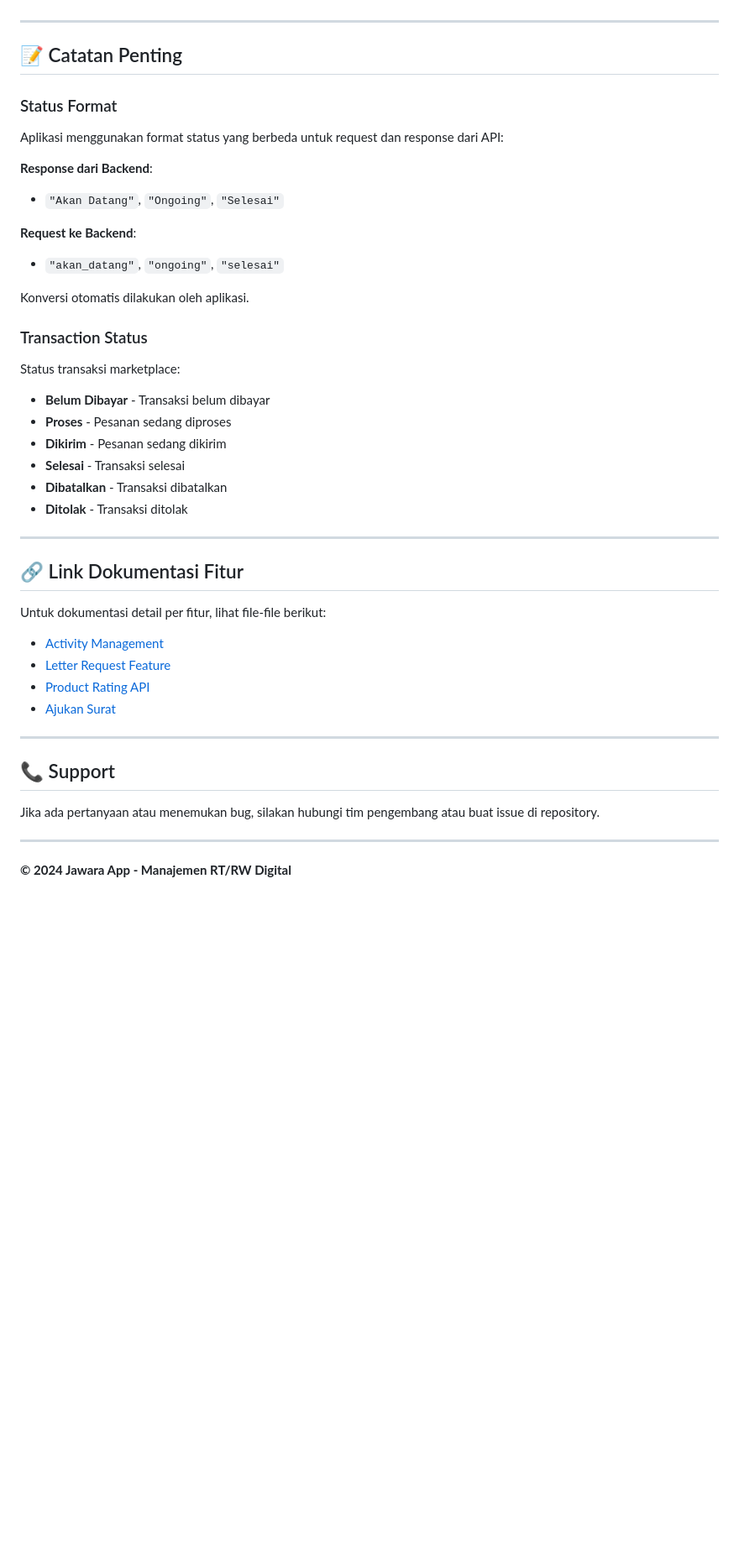
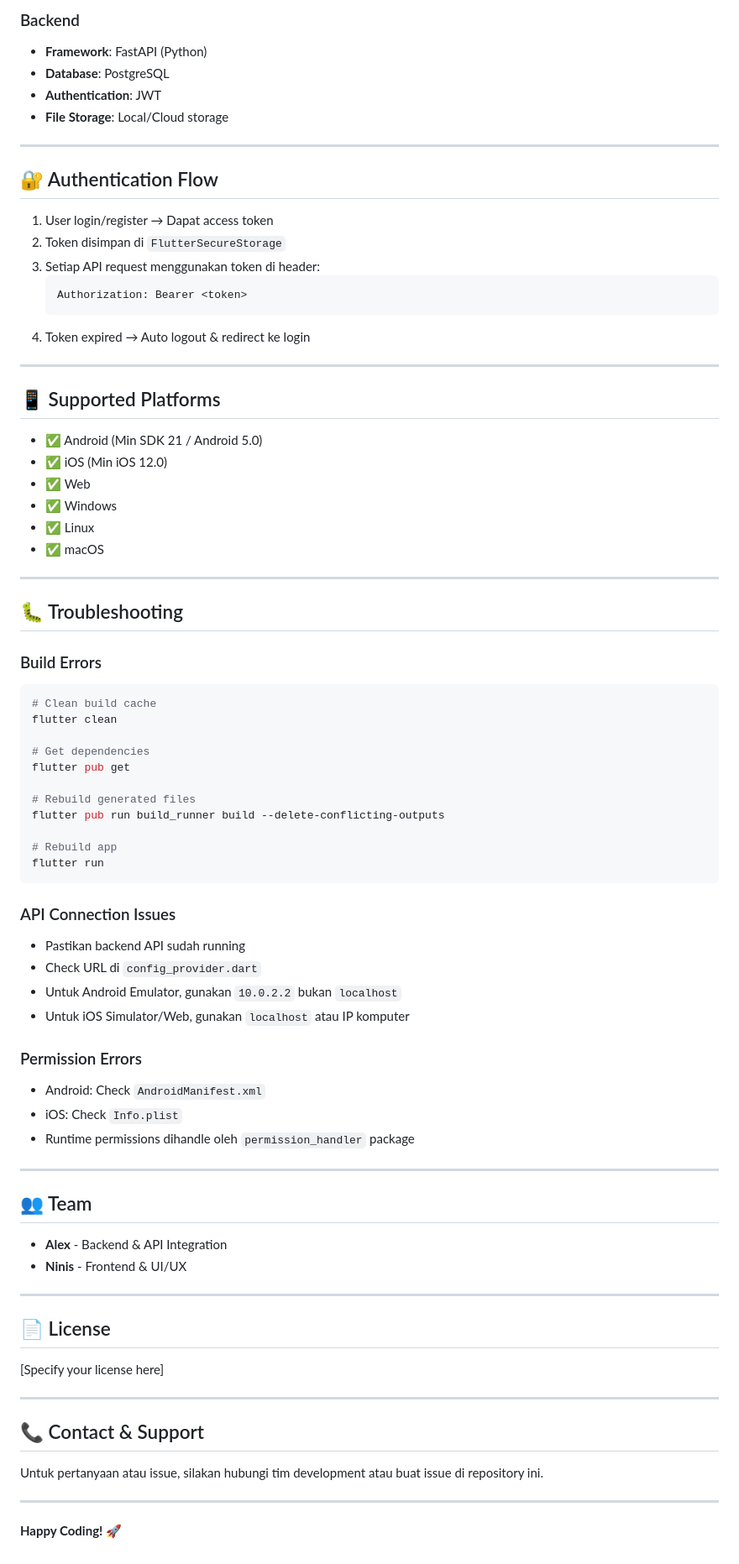
Before and after one commit to pblkelompok1/ti3h_k1_jawara, a Markdown page: readme.md, the part around one of its changes. Shown at 84% size. GitHub-like rendering; blank space fills up the shorter version.

Commit message:
refactor: update README for clarity and structure, enhance feature descriptions, and improve installation instructions

````diff
--- a/readme.md
+++ b/readme.md
@@ -343,44 +342,84 @@ Permissions yang dibutuhkan (sudah dikonfigurasi di `AndroidManifest.xml`):
+### Backend
+- **Framework**: FastAPI (Python)
+- **Database**: PostgreSQL
+- **Authentication**: JWT
+- **File Storage**: Local/Cloud storage
 
 ---
 
-## 📝 Catatan Penting
+## 🔐 Authentication Flow
 
-### Status Format
-Aplikasi menggunakan format status yang berbeda untuk request dan response dari API:
-
-**Response dari Backend**:
-- `"Akan Datang"`, `"Ongoing"`, `"Selesai"`
-
-**Request ke Backend**:
-- `"akan_datang"`, `"ongoing"`, `"selesai"`
-
-Konversi otomatis dilakukan oleh aplikasi.
-
-### Transaction Status
-Status transaksi marketplace:
-- **Belum Dibayar** - Transaksi belum dibayar
-- **Proses** - Pesanan sedang diproses
-- **Dikirim** - Pesanan sedang dikirim
-- **Selesai** - Transaksi selesai
-- **Dibatalkan** - Transaksi dibatalkan
-- **Ditolak** - Transaksi ditolak
+1. User login/register → Dapat access token
+2. Token disimpan di `FlutterSecureStorage`
+3. Setiap API request menggunakan token di header:
+   ```
+   Authorization: Bearer <token>
+   ```
+4. Token expired → Auto logout & redirect ke login
 
 ---
 
-## 🔗 Link Dokumentasi Fitur
+## 📱 Supported Platforms
 
-Untuk dokumentasi detail per fitur, lihat file-file berikut:
-- [Activity Management](./ACTIVITY_MANAGEMENT_DOCS.md)
-- [Letter Request Feature](./LETTER_FEATURE_DOCS.md)
-- [Product Rating API](./PRODUCT_RATING_API_FRONTEND.md)
-- [Ajukan Surat](./AJUKAN_SURAT_DOCS.md)
+- ✅ Android (Min SDK 21 / Android 5.0)
+- ✅ iOS (Min iOS 12.0)
+- ✅ Web
+- ✅ Windows
+- ✅ Linux
+- ✅ macOS
 
 ---
 
-## 📞 Support
+## 🐛 Troubleshooting
 
-Jika ada pertanyaan atau menemukan bug, silakan hubungi tim pengembang atau buat issue di repository.
+### Build Errors
+
+```bash
+# Clean build cache
+flutter clean
+
+# Get dependencies
+flutter pub get
+
+# Rebuild generated files
+flutter pub run build_runner build --delete-conflicting-outputs
+
+# Rebuild app
+flutter run
+```
+
+### API Connection Issues
+
+- Pastikan backend API sudah running
+- Check URL di `config_provider.dart`
+- Untuk Android Emulator, gunakan `10.0.2.2` bukan `localhost`
+- Untuk iOS Simulator/Web, gunakan `localhost` atau IP komputer
+
+### Permission Errors
+
+- Android: Check `AndroidManifest.xml`
+- iOS: Check `Info.plist`
+- Runtime permissions dihandle oleh `permission_handler` package
 
 ---
 
-**© 2024 Jawara App - Manajemen RT/RW Digital**
+## 👥 Team
+
+- **Alex** - Backend & API Integration
+- **Ninis** - Frontend & UI/UX
+
+---
+
+## 📄 License
+
+[Specify your license here]
+
+---
+
+## 📞 Contact & Support
+
+Untuk pertanyaan atau issue, silakan hubungi tim development atau buat issue di repository ini.
+
+---
+
+**Happy Coding! 🚀**
````
Also changed, not shown: other parts of readme.md (+261 -262 lines).
